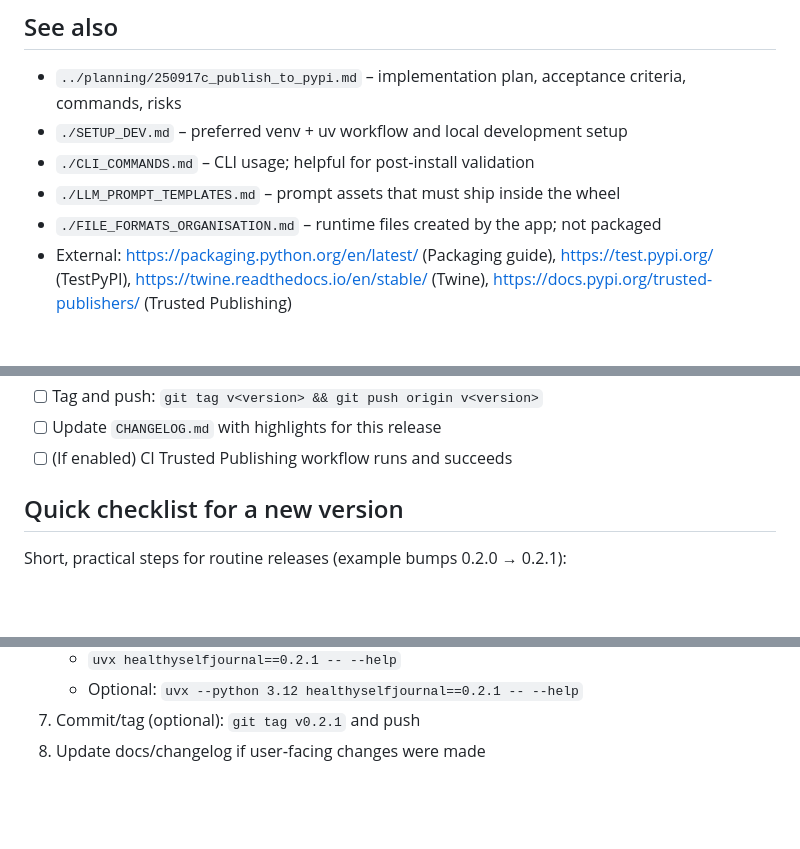
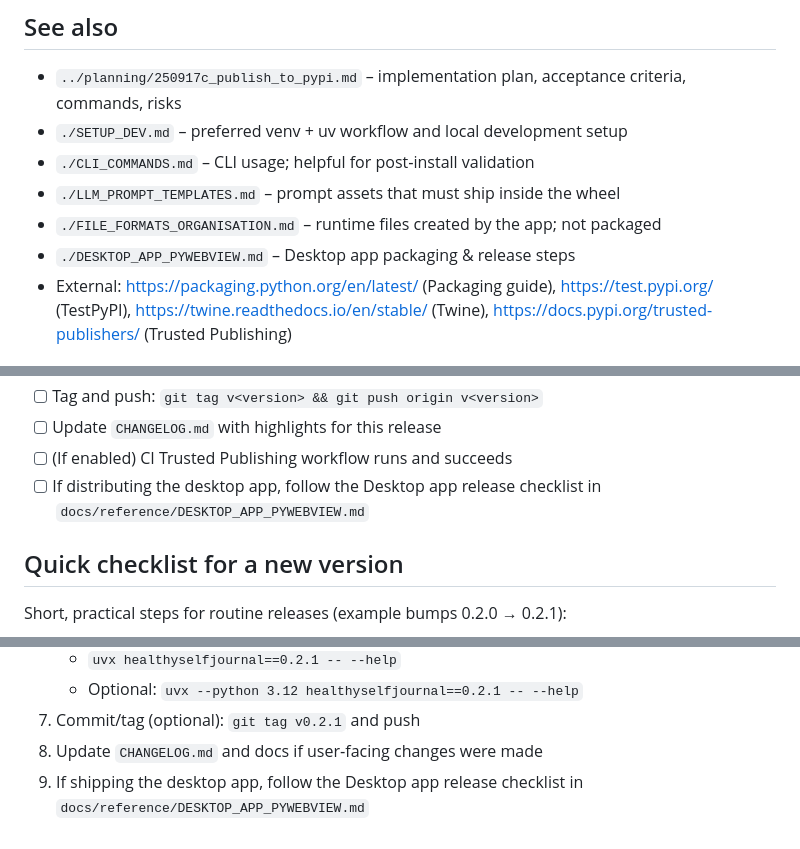
Before and after one commit to gregdetre/healthyselfjournal, a Markdown page: docs/reference/PYPI_PUBLISHING.md, 3 parts joined by grey strips. Rendered like a GitHub page; blank space fills up the shorter version.

```diff
--- a/docs/reference/PYPI_PUBLISHING.md
+++ b/docs/reference/PYPI_PUBLISHING.md
@@ -11,6 +11,7 @@ This document describes the end‑to‑end process for packaging and publishing
 - `./CLI_COMMANDS.md` – CLI usage; helpful for post‑install validation
 - `./LLM_PROMPT_TEMPLATES.md` – prompt assets that must ship inside the wheel
 - `./FILE_FORMATS_ORGANISATION.md` – runtime files created by the app; not packaged
+- `./DESKTOP_APP_PYWEBVIEW.md` – Desktop app packaging & release steps
 - External: https://packaging.python.org/en/latest/ (Packaging guide), https://test.pypi.org/ (TestPyPI), https://twine.readthedocs.io/en/stable/ (Twine), https://docs.pypi.org/trusted-publishers/ (Trusted Publishing)
 
 ## Current state
@@ -181,6 +182,7 @@ uvx --python 3.12 healthyselfjournal -- --help
  - [ ] Tag and push: `git tag v<version> && git push origin v<version>`
  - [ ] Update `CHANGELOG.md` with highlights for this release
  - [ ] (If enabled) CI Trusted Publishing workflow runs and succeeds
+  - [ ] If distributing the desktop app, follow the Desktop app release checklist in `docs/reference/DESKTOP_APP_PYWEBVIEW.md`
 
 ## Quick checklist for a new version
 
@@ -199,4 +201,5 @@ Short, practical steps for routine releases (example bumps 0.2.0 → 0.2.1):
    - `uvx healthyselfjournal==0.2.1 -- --help`
    - Optional: `uvx --python 3.12 healthyselfjournal==0.2.1 -- --help`
 7. Commit/tag (optional): `git tag v0.2.1` and push
-8. Update docs/changelog if user‑facing changes were made
+8. Update `CHANGELOG.md` and docs if user‑facing changes were made
+9. If shipping the desktop app, follow the Desktop app release checklist in `docs/reference/DESKTOP_APP_PYWEBVIEW.md`
```
Also changed, not shown: docs/reference/DESKTOP_APP_PYWEBVIEW.md (+26 -0 lines).
